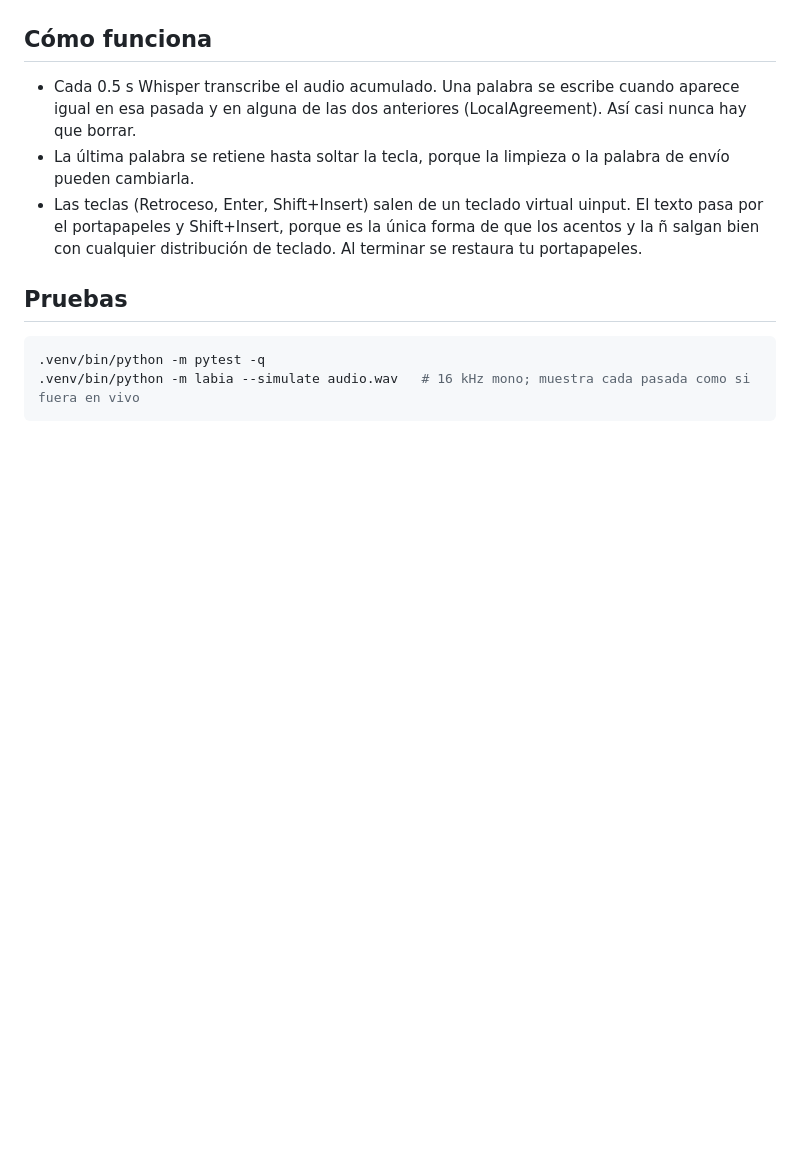
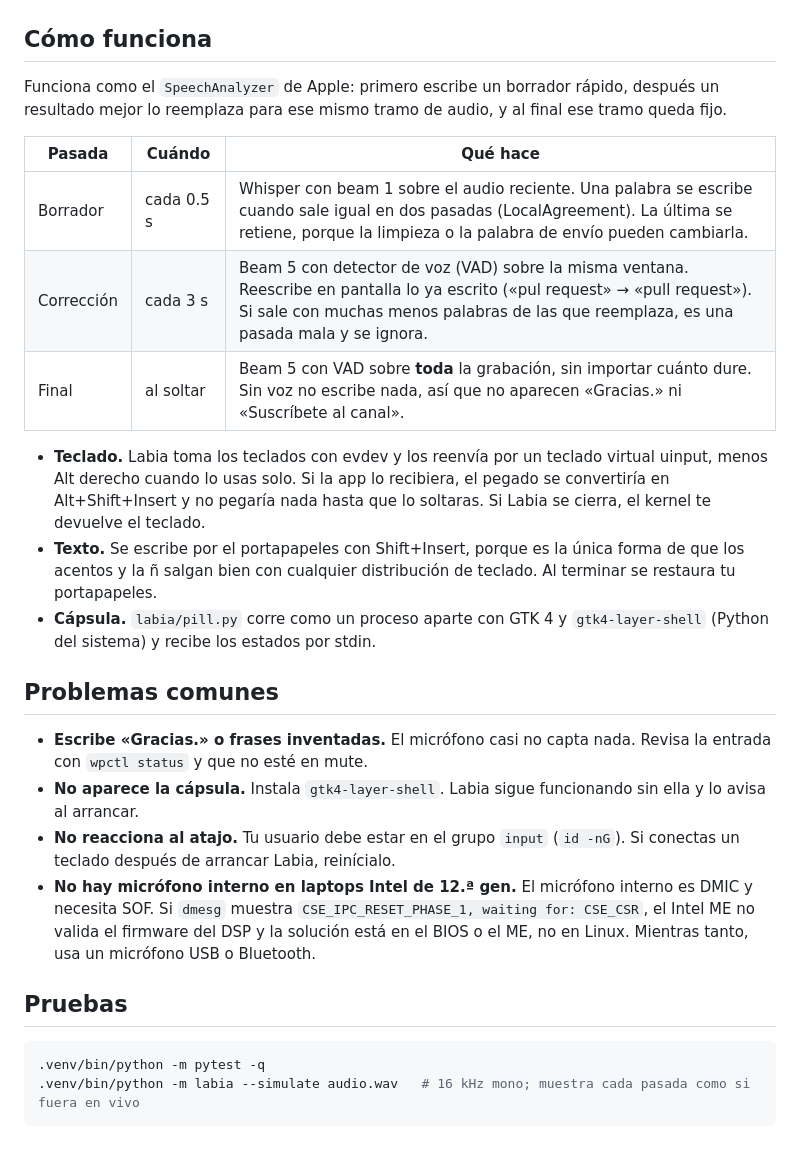
Before and after one commit to ReyDavidAG/labia, a Markdown page: linux/README.md, the part around one of its changes. Drawn GitHub-style; blank space fills up the shorter version.

```diff
--- a/linux/README.md
+++ b/linux/README.md
@@ -35,9 +40,24 @@ Ajustes en `~/.config/labia/settings.json`: crea el archivo solo con las claves
 
 ## Cómo funciona
 
-- Cada 0.5 s Whisper transcribe el audio acumulado. Una palabra se escribe cuando aparece igual en esa pasada y en alguna de las dos anteriores (LocalAgreement). Así casi nunca hay que borrar.
-- La última palabra se retiene hasta soltar la tecla, porque la limpieza o la palabra de envío pueden cambiarla.
-- Las teclas (Retroceso, Enter, Shift+Insert) salen de un teclado virtual uinput. El texto pasa por el portapapeles y Shift+Insert, porque es la única forma de que los acentos y la ñ salgan bien con cualquier distribución de teclado. Al terminar se restaura tu portapapeles.
+Funciona como el `SpeechAnalyzer` de Apple: primero escribe un borrador rápido, después un resultado mejor lo reemplaza para ese mismo tramo de audio, y al final ese tramo queda fijo.
+
+| Pasada | Cuándo | Qué hace |
+|---|---|---|
+| Borrador | cada 0.5 s | Whisper con beam 1 sobre el audio reciente. Una palabra se escribe cuando sale igual en dos pasadas (LocalAgreement). La última se retiene, porque la limpieza o la palabra de envío pueden cambiarla. |
+| Corrección | cada 3 s | Beam 5 con detector de voz (VAD) sobre la misma ventana. Reescribe en pantalla lo ya escrito («pul request» → «pull request»). Si sale con muchas menos palabras de las que reemplaza, es una pasada mala y se ignora. |
+| Final | al soltar | Beam 5 con VAD sobre **toda** la grabación, sin importar cuánto dure. Sin voz no escribe nada, así que no aparecen «Gracias.» ni «Suscríbete al canal». |
+
+- **Teclado.** Labia toma los teclados con evdev y los reenvía por un teclado virtual uinput, menos Alt derecho cuando lo usas solo. Si la app lo recibiera, el pegado se convertiría en Alt+Shift+Insert y no pegaría nada hasta que lo soltaras. Si Labia se cierra, el kernel te devuelve el teclado.
+- **Texto.** Se escribe por el portapapeles con Shift+Insert, porque es la única forma de que los acentos y la ñ salgan bien con cualquier distribución de teclado. Al terminar se restaura tu portapapeles.
+- **Cápsula.** `labia/pill.py` corre como un proceso aparte con GTK 4 y `gtk4-layer-shell` (Python del sistema) y recibe los estados por stdin.
+
+## Problemas comunes
+
+- **Escribe «Gracias.» o frases inventadas.** El micrófono casi no capta nada. Revisa la entrada con `wpctl status` y que no esté en mute.
+- **No aparece la cápsula.** Instala `gtk4-layer-shell`. Labia sigue funcionando sin ella y lo avisa al arrancar.
+- **No reacciona al atajo.** Tu usuario debe estar en el grupo `input` (`id -nG`). Si conectas un teclado después de arrancar Labia, reinícialo.
+- **No hay micrófono interno en laptops Intel de 12.ª gen.** El micrófono interno es DMIC y necesita SOF. Si `dmesg` muestra `CSE_IPC_RESET_PHASE_1, waiting for: CSE_CSR`, el Intel ME no valida el firmware del DSP y la solución está en el BIOS o el ME, no en Linux. Mientras tanto, usa un micrófono USB o Bluetooth.
 
 ## Pruebas
 
```
Also changed, not shown: other parts of linux/README.md (+10 -5 lines), CHANGELOG.md (+10 -0 lines), README.md (+21 -1 lines), docs/img/linux-states.png (added).
